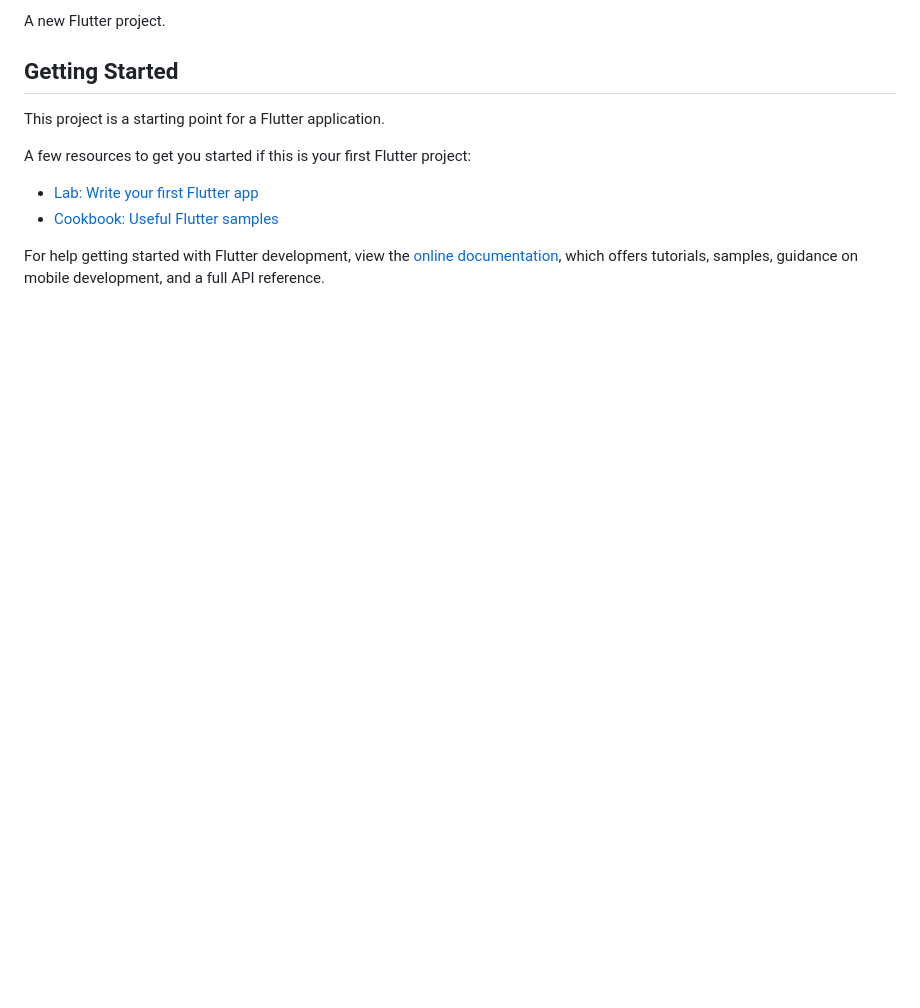
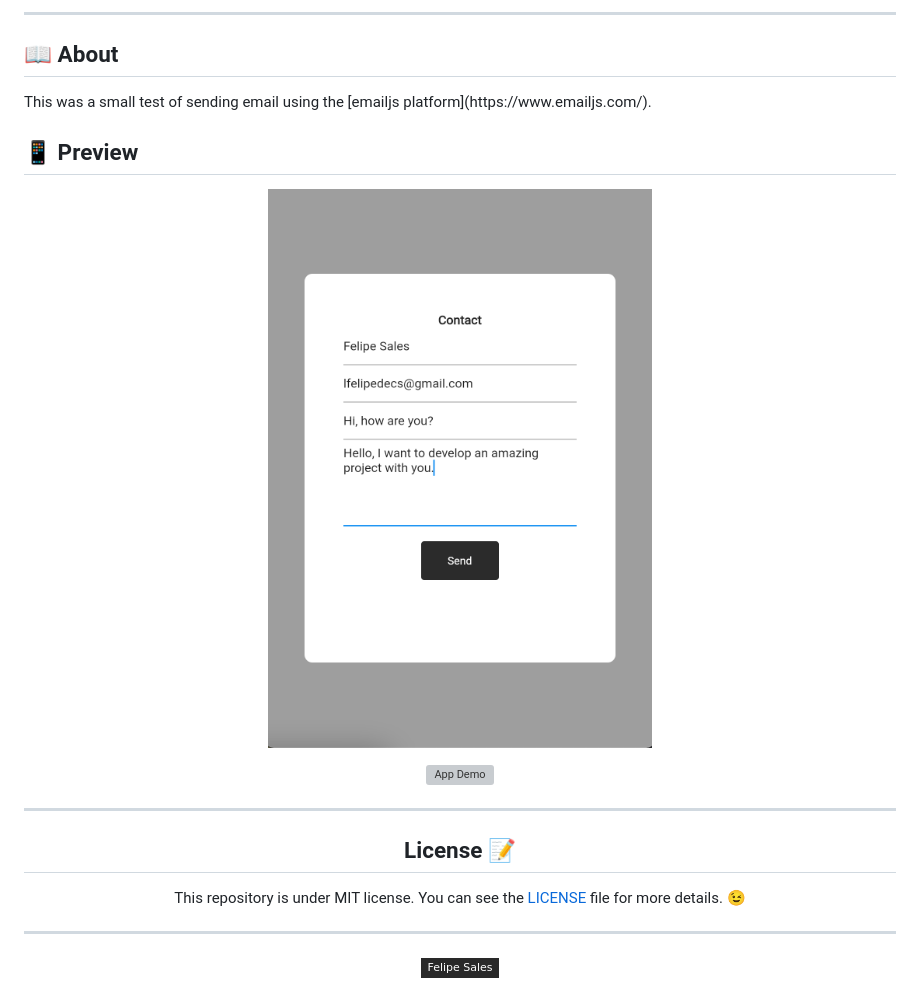
Before and after one commit to felipecastrosales/send_mail, a Markdown page: README.md, the part around the change printed below. GitHub-like rendering; pictures changed too: .github/demo.png (added); badges without logos; blank space fills up the shorter version; grey boxes are pictures that could not be loaded.

Commit message:
adding template readme.md

```diff
--- a/README.md
+++ b/README.md
@@ -2,15 +2,33 @@
 
-A new Flutter project.
+---
 
-## Getting Started
+<h2>📖 About</h2>
 
-This project is a starting point for a Flutter application.
+<p> This was a small test of sending email using the [emailjs platform](https://www.emailjs.com/).
+</p>
 
-A few resources to get you started if this is your first Flutter project:
+<h2>📱 Preview</h2>
 
-- [Lab: Write your first Flutter app](https://docs.flutter.dev/get-started/codelab)
-- [Cookbook: Useful Flutter samples](https://docs.flutter.dev/cookbook)
+   <p align="center">
+      <img src=".github/demo.png" alt="App Demo">
+   </p>
 
-For help getting started with Flutter development, view the
-[online documentation](https://docs.flutter.dev/), which offers tutorials,
-samples, guidance on mobile development, and a full API reference.
+   <p align="center">
+      <img src=".github/notification.png" alt="App Demo">
+   </p>
+
+---
+
+<h2 align="center">License 📝</h2>
+
+<p align="center">
+   This repository is under MIT license. You can see the <a href="https://github.com/felipecastrosales/send_mail/blob/master/LICENSE">LICENSE</a> file for more details. 😉
+</p>
+
+---
+
+   <div align="center">
+
+   [![Linkedin Badge](https://img.shields.io/badge/-Felipe%20Sales-292929?style=flat-square&logo=Linkedin&logoColor=white&link=https://www.linkedin.com/in/felipecastrosales/)](https://www.linkedin.com/in/felipecastrosales/)
+
+   </div>
```
Also changed, not shown: other parts of README.md (+1 -1 lines), .github/notification.jpg (added), 1 other file.
